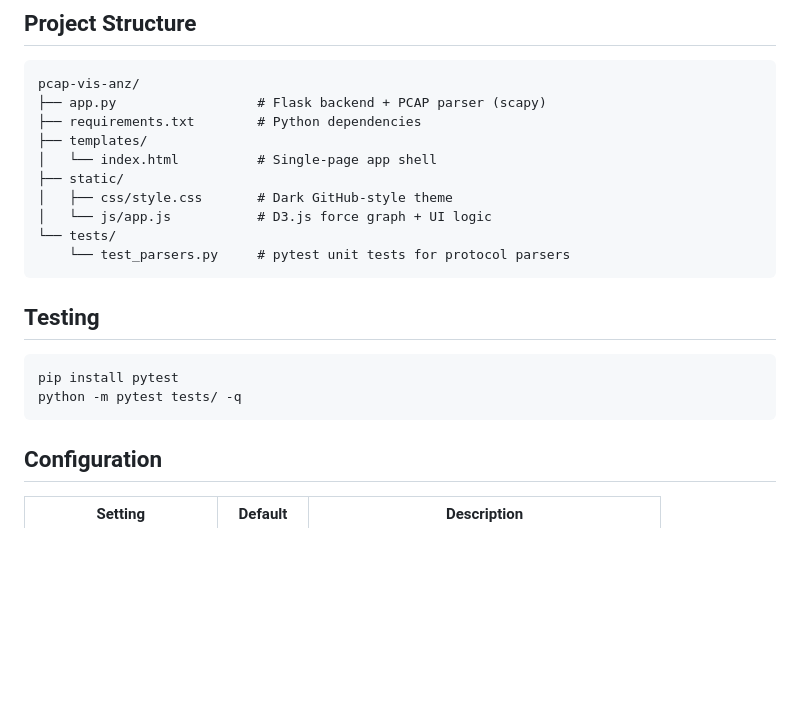
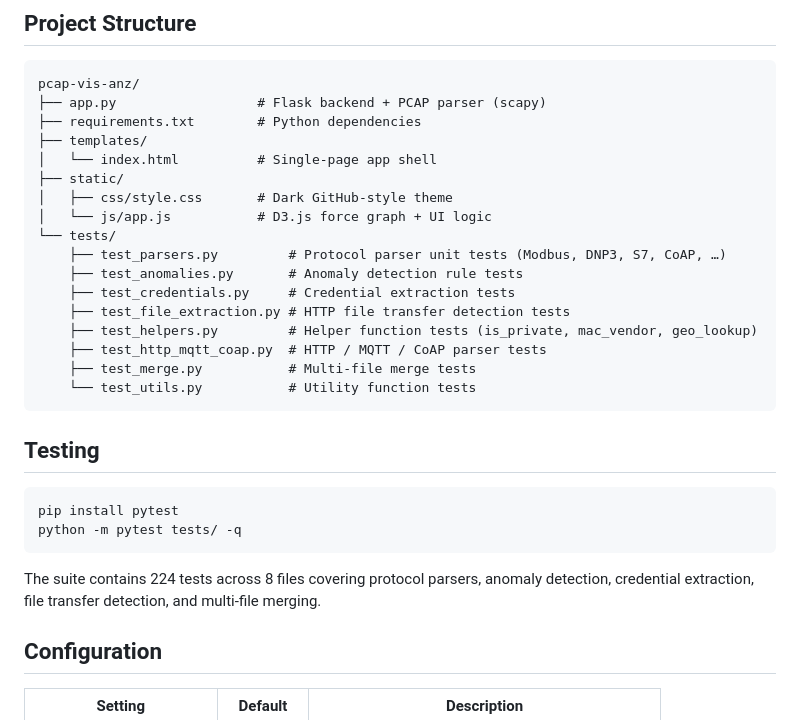
Before and after one commit to sandeep-egalapati-mirai/pcap-vis-anz, a Markdown page: README.md, the part around one of its changes. GitHub-like rendering; blank space fills up the shorter version.

````diff
--- a/README.md
+++ b/README.md
@@ -210,7 +214,14 @@ pcap-vis-anz/
 │   ├── css/style.css       # Dark GitHub-style theme
 │   └── js/app.js           # D3.js force graph + UI logic
 └── tests/
-    └── test_parsers.py     # pytest unit tests for protocol parsers
+    ├── test_parsers.py         # Protocol parser unit tests (Modbus, DNP3, S7, CoAP, …)
+    ├── test_anomalies.py       # Anomaly detection rule tests
+    ├── test_credentials.py     # Credential extraction tests
+    ├── test_file_extraction.py # HTTP file transfer detection tests
+    ├── test_helpers.py         # Helper function tests (is_private, mac_vendor, geo_lookup)
+    ├── test_http_mqtt_coap.py  # HTTP / MQTT / CoAP parser tests
+    ├── test_merge.py           # Multi-file merge tests
+    └── test_utils.py           # Utility function tests
 ```
 
 ## Testing
@@ -219,6 +230,8 @@ pcap-vis-anz/
 pip install pytest
 python -m pytest tests/ -q
 ```
+
+The suite contains 224 tests across 8 files covering protocol parsers, anomaly detection, credential extraction, file transfer detection, and multi-file merging.
 
 ## Configuration
 
````
Also changed, not shown: other parts of README.md (+11 -7 lines).
